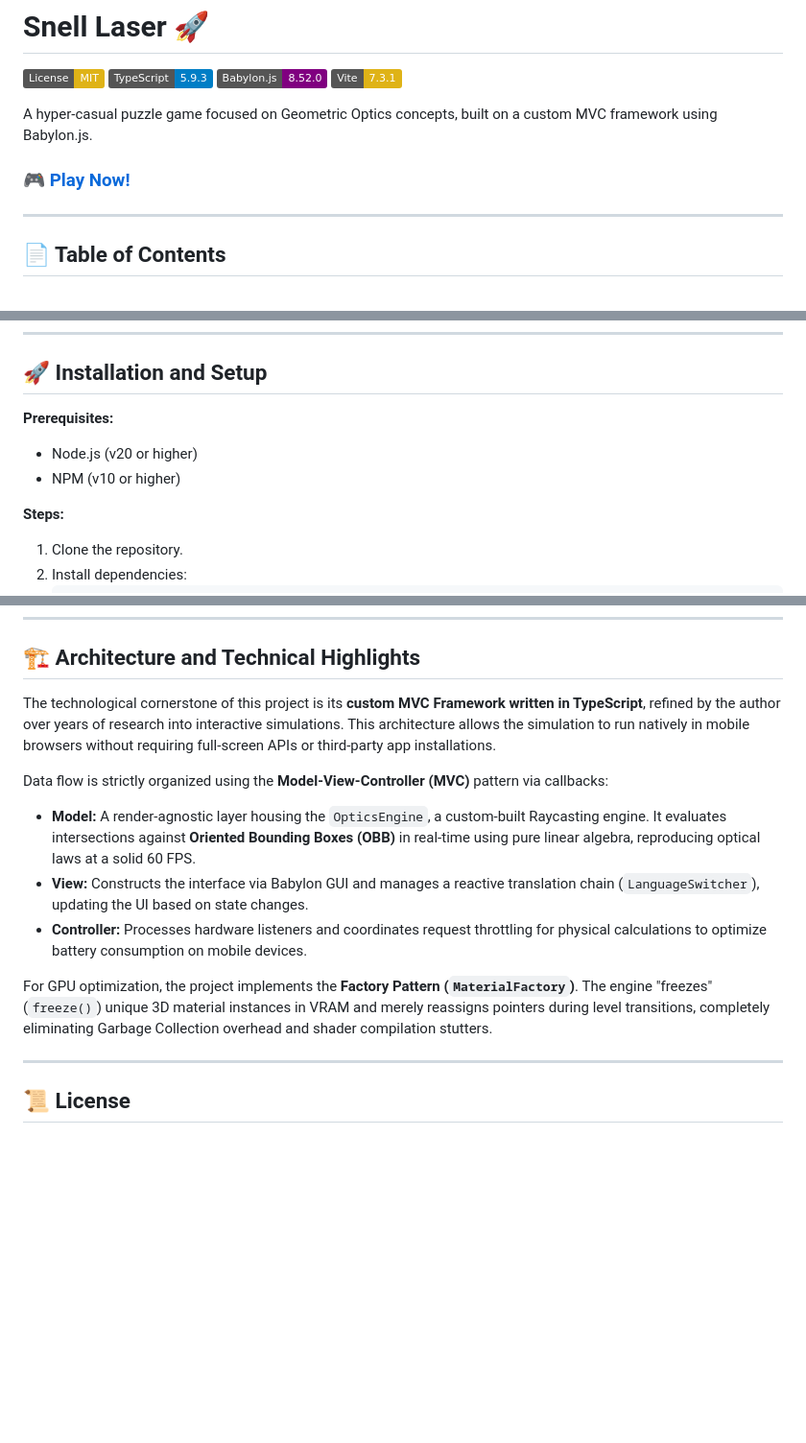
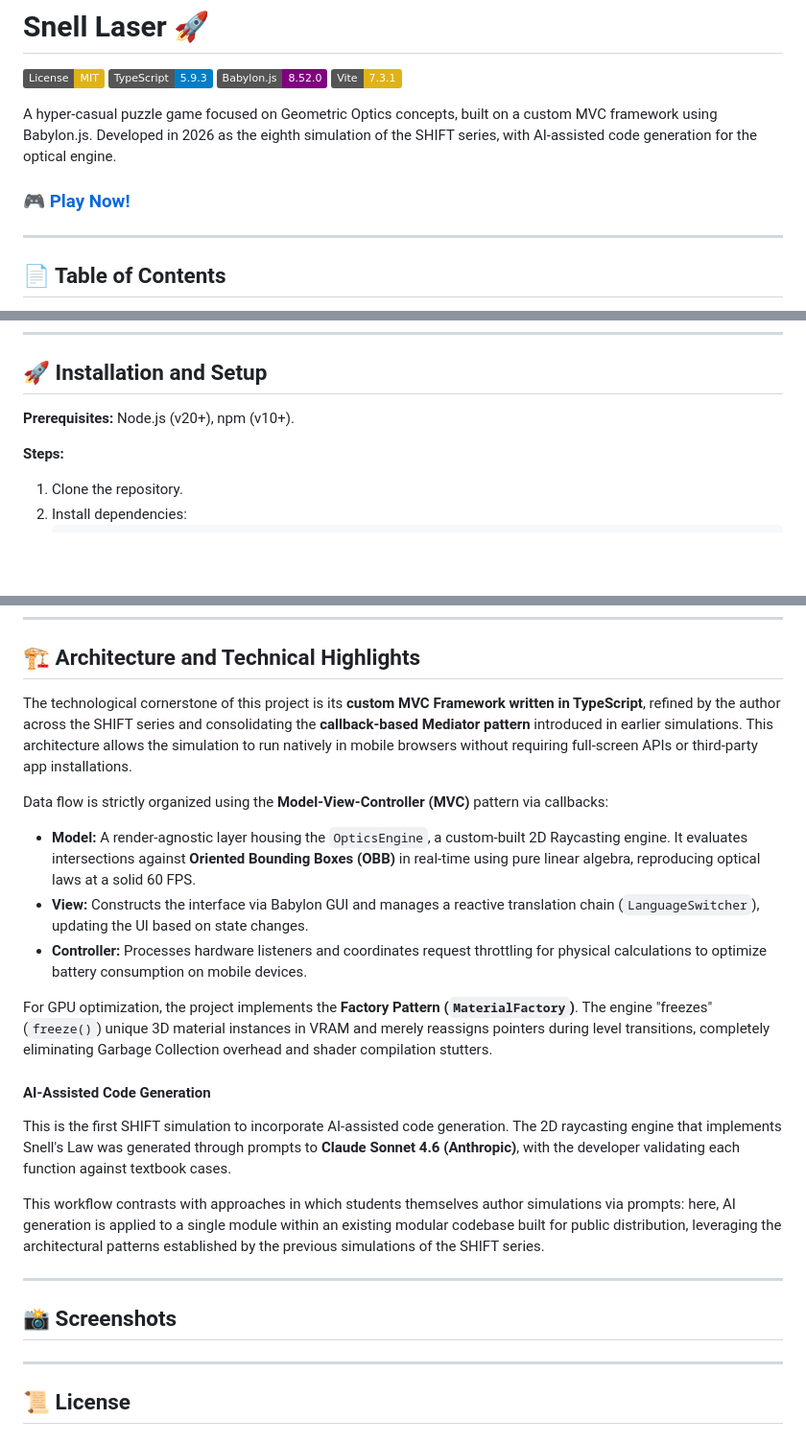
Before and after one commit to fisicagames/snell-laser, a Markdown page: README.md, 3 parts joined by grey strips. Shown at 96% size. GitHub-like rendering; badges without logos; blank space fills up the shorter version.

```diff
--- a/README.md
+++ b/README.md
@@ -5,5 +5,5 @@
 [![Babylon.js](https://img.shields.io/badge/Babylon.js-8.52.0-purple.svg)](https://www.babylonjs.com/)
 [![Vite](https://img.shields.io/badge/Vite-7.3.1-yellow.svg)](https://vitejs.dev/)
 
-A hyper-casual puzzle game focused on Geometric Optics concepts, built on a custom MVC framework using Babylon.js.
+A hyper-casual puzzle game focused on Geometric Optics concepts, built on a custom MVC framework using Babylon.js. Developed in 2026 as the eighth simulation of the SHIFT series, with AI-assisted code generation for the optical engine.
 
@@ -76,10 +76,7 @@ Developed in a **Linux EndeavourOS (Kernel 6.19.8)** environment with **KDE Plas
 
 ## 🚀 Installation and Setup
 
-**Prerequisites:**
-
-* Node.js (v20 or higher)
-* NPM (v10 or higher)
+**Prerequisites:** Node.js (v20+), npm (v10+).
 
 **Steps:**
 
@@ -101,15 +98,32 @@ Developed in a **Linux EndeavourOS (Kernel 6.19.8)** environment with **KDE Plas
 
 ## 🏗 Architecture and Technical Highlights
 
-The technological cornerstone of this project is its **custom MVC Framework written in TypeScript**, refined by the author over years of research into interactive simulations. This architecture allows the simulation to run natively in mobile browsers without requiring full-screen APIs or third-party app installations.
+The technological cornerstone of this project is its **custom MVC Framework written in TypeScript**, refined by the author across the SHIFT series and consolidating the **callback-based Mediator pattern** introduced in earlier simulations. This architecture allows the simulation to run natively in mobile browsers without requiring full-screen APIs or third-party app installations.
 
 Data flow is strictly organized using the **Model-View-Controller (MVC)** pattern via callbacks:
 
-* **Model:** A render-agnostic layer housing the `OpticsEngine`, a custom-built Raycasting engine. It evaluates intersections against **Oriented Bounding Boxes (OBB)** in real-time using pure linear algebra, reproducing optical laws at a solid 60 FPS.
+* **Model:** A render-agnostic layer housing the `OpticsEngine`, a custom-built 2D Raycasting engine. It evaluates intersections against **Oriented Bounding Boxes (OBB)** in real-time using pure linear algebra, reproducing optical laws at a solid 60 FPS.
 * **View:** Constructs the interface via Babylon GUI and manages a reactive translation chain (`LanguageSwitcher`), updating the UI based on state changes.
 * **Controller:** Processes hardware listeners and coordinates request throttling for physical calculations to optimize battery consumption on mobile devices.
 
 For GPU optimization, the project implements the **Factory Pattern (`MaterialFactory`)**. The engine "freezes" (`freeze()`) unique 3D material instances in VRAM and merely reassigns pointers during level transitions, completely eliminating Garbage Collection overhead and shader compilation stutters.
+
+#### AI-Assisted Code Generation
+
+This is the first SHIFT simulation to incorporate AI-assisted code generation. The 2D raycasting engine that implements Snell's Law was generated through prompts to **Claude Sonnet 4.6 (Anthropic)**, with the developer validating each function against textbook cases.
+
+This workflow contrasts with approaches in which students themselves author simulations via prompts: here, AI generation is applied to a single module within an existing modular codebase built for public distribution, leveraging the architectural patterns established by the previous simulations of the SHIFT series.
+
+---
+
+## 📸 Screenshots
+
+<!-- Add screenshots here when available, e.g.:
+<p align="center">
+  <img src="image/README/screenshot1.png" width="30%" alt="Snell Laser screenshot 1" />
+  <img src="image/README/screenshot2.png" width="30%" alt="Snell Laser screenshot 2" />
+</p>
+-->
 
 ---
 
```
Also changed, not shown: other parts of README.md (+1 -1 lines).
